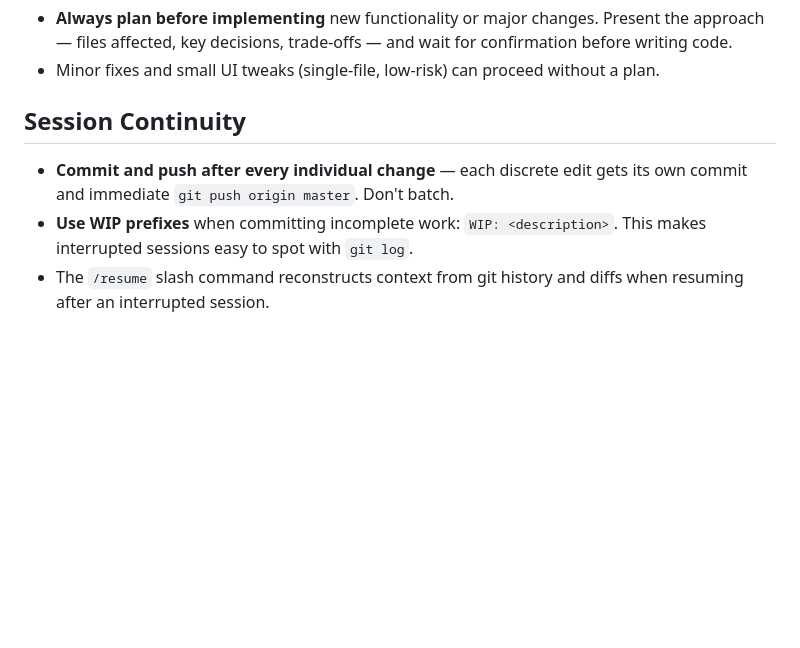
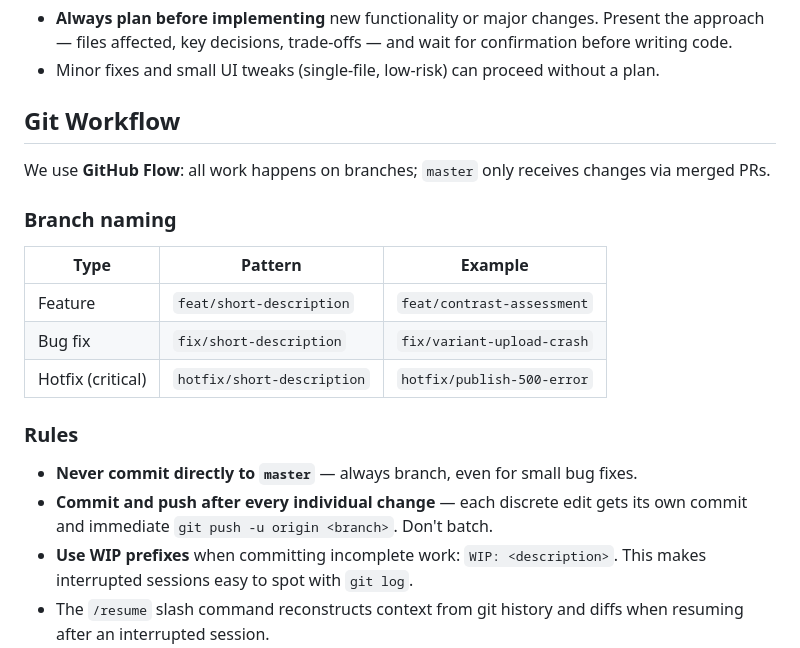
Before and after one commit to hedgeland/tshirt_designer, a Markdown page: CLAUDE.md, the part around the change. Drawn GitHub-style; blank space fills up the shorter version.

Commit message:
docs: adopt GitHub Flow branching strategy in CLAUDE.md
Replaces the "push to master after every change" rule with a feature
branch workflow: all work on named branches (feat/, fix/, hotfix/),
master only via merged PRs.

https://claude.ai/code/session_017BAAwHvsGb7WYMc6Y4SxfR

```diff
--- a/CLAUDE.md
+++ b/CLAUDE.md
@@ -62,8 +62,19 @@ This is Google's Gemini 3.1 Flash Image Preview (internally called "Nano Banana
 - **Always plan before implementing** new functionality or major changes. Present the approach — files affected, key decisions, trade-offs — and wait for confirmation before writing code.
 - Minor fixes and small UI tweaks (single-file, low-risk) can proceed without a plan.
 
-## Session Continuity
+## Git Workflow
 
-- **Commit and push after every individual change** — each discrete edit gets its own commit and immediate `git push origin master`. Don't batch.
+We use **GitHub Flow**: all work happens on branches; `master` only receives changes via merged PRs.
+
+### Branch naming
+| Type | Pattern | Example |
+|---|---|---|
+| Feature | `feat/short-description` | `feat/contrast-assessment` |
+| Bug fix | `fix/short-description` | `fix/variant-upload-crash` |
+| Hotfix (critical) | `hotfix/short-description` | `hotfix/publish-500-error` |
+
+### Rules
+- **Never commit directly to `master`** — always branch, even for small bug fixes.
+- **Commit and push after every individual change** — each discrete edit gets its own commit and immediate `git push -u origin <branch>`. Don't batch.
 - **Use WIP prefixes** when committing incomplete work: `WIP: <description>`. This makes interrupted sessions easy to spot with `git log`.
 - The `/resume` slash command reconstructs context from git history and diffs when resuming after an interrupted session.
```
